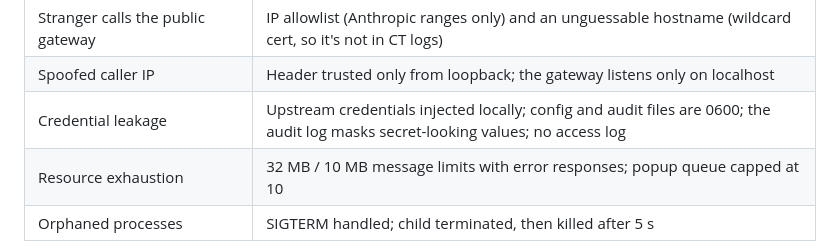
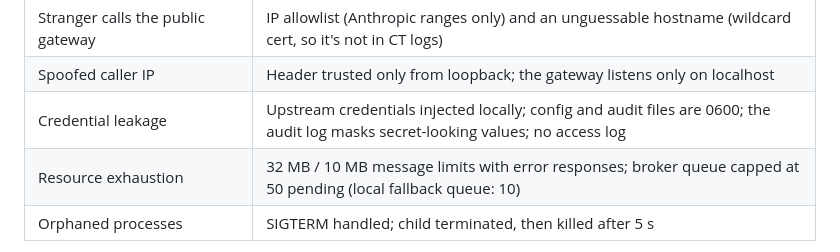
Before and after one commit to Bavithraraj-The-Engineer/tutut, a Markdown page: ARCHITECTURE.md, the part around the change. Drawn GitHub-style.

```diff
--- a/ARCHITECTURE.md
+++ b/ARCHITECTURE.md
@@ -116,7 +116,7 @@ tools/call ─▶ Interceptor.decide(msg)    (rules reloaded when config.json ch
 | Stranger calls the public gateway | IP allowlist (Anthropic ranges only) and an unguessable hostname (wildcard cert, so it's not in CT logs) |
 | Spoofed caller IP | Header trusted only from loopback; the gateway listens only on localhost |
 | Credential leakage | Upstream credentials injected locally; config and audit files are 0600; the audit log masks secret-looking values; no access log |
-| Resource exhaustion | 32 MB / 10 MB message limits with error responses; popup queue capped at 10 |
+| Resource exhaustion | 32 MB / 10 MB message limits with error responses; broker queue capped at 50 pending (local fallback queue: 10) |
 | Orphaned processes | SIGTERM handled; child terminated, then killed after 5 s |
 
 **Residual risks.** Another claude.ai user who obtains the gateway URL can add it, because their calls also come from Anthropic's ranges. They could list tools, but each call still needs approval on the owner's screen. OAuth on the gateway would close this. Also, local software that can edit `claude_desktop_config.json` can remove the wrapper, so tutut is an approval layer, not a sandbox.
```
Also changed, not shown: README.md (+13 -3 lines), docs/images/dashboard.png (added), docs/images/popup.png (added), 5 other files.
